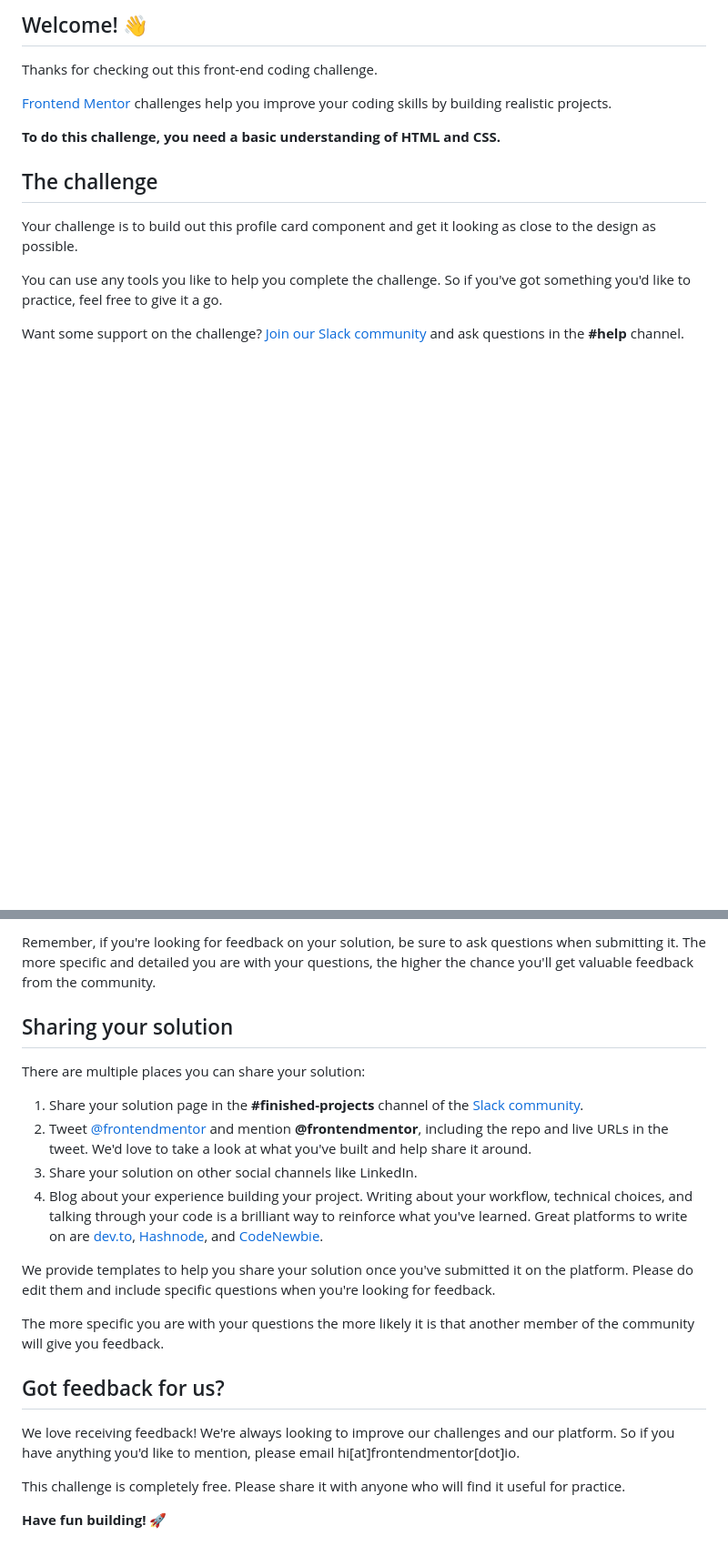
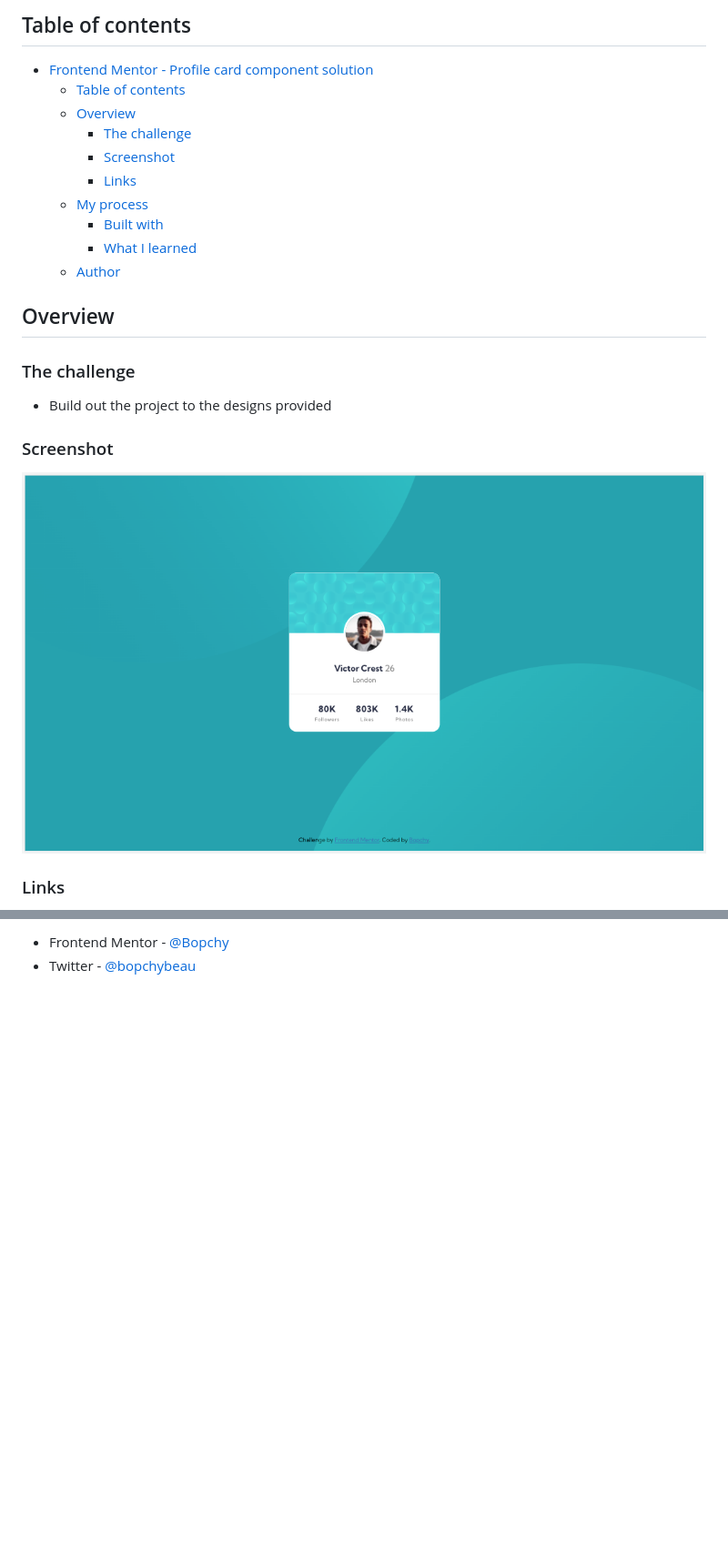
Before and after one commit to Bopchy/frontend-mentor-projects, a Markdown page: profile-card-component-main/README.md, 2 parts joined by grey strips. Shown: that part at 91% size. Rendered like a GitHub page; pictures changed too: profile-card-component-main/images/solution.png (added); blank space fills up the shorter version.

```diff
--- a/profile-card-component-main/README.md
+++ b/profile-card-component-main/README.md
@@ -4,17 +4,26 @@
 
-## Welcome! 👋
+## Table of contents
 
-Thanks for checking out this front-end coding challenge.
+- [Frontend Mentor - Profile card component solution](#frontend-mentor---profile-card-component-solution)
+  - [Table of contents](#table-of-contents)
+  - [Overview](#overview)
+    - [The challenge](#the-challenge)
+    - [Screenshot](#screenshot)
+    - [Links](#links)
+  - [My process](#my-process)
+    - [Built with](#built-with)
+    - [What I learned](#what-i-learned)
+  - [Author](#author)
 
-[Frontend Mentor](https://www.frontendmentor.io) challenges help you improve your coding skills by building realistic projects.
+## Overview
 
-**To do this challenge, you need a basic understanding of HTML and CSS.**
+### The challenge
 
-## The challenge
+- Build out the project to the designs provided
 
-Your challenge is to build out this profile card component and get it looking as close to the design as possible.
+### Screenshot
 
-You can use any tools you like to help you complete the challenge. So if you've got something you'd like to practice, feel free to give it a go.
+![Completed project](./images/solution.png)
 
-Want some support on the challenge? [Join our Slack community](https://www.frontendmentor.io/slack) and ask questions in the **#help** channel.
+### Links
 
@@ -66,22 +68,2 @@ Submit your solution on the platform for the rest of the community to see. Follo
-Remember, if you're looking for feedback on your solution, be sure to ask questions when submitting it. The more specific and detailed you are with your questions, the higher the chance you'll get valuable feedback from the community.
-
-## Sharing your solution
-
-There are multiple places you can share your solution:
-
-1. Share your solution page in the **#finished-projects** channel of the [Slack community](https://www.frontendmentor.io/slack).
-2. Tweet [@frontendmentor](https://twitter.com/frontendmentor) and mention **@frontendmentor**, including the repo and live URLs in the tweet. We'd love to take a look at what you've built and help share it around.
-3. Share your solution on other social channels like LinkedIn.
-4. Blog about your experience building your project. Writing about your workflow, technical choices, and talking through your code is a brilliant way to reinforce what you've learned. Great platforms to write on are [dev.to](https://dev.to/), [Hashnode](https://hashnode.com/), and [CodeNewbie](https://community.codenewbie.org/).
-
-We provide templates to help you share your solution once you've submitted it on the platform. Please do edit them and include specific questions when you're looking for feedback.
-
-The more specific you are with your questions the more likely it is that another member of the community will give you feedback.
-
-## Got feedback for us?
-
-We love receiving feedback! We're always looking to improve our challenges and our platform. So if you have anything you'd like to mention, please email hi[at]frontendmentor[dot]io.
-
-This challenge is completely free. Please share it with anyone who will find it useful for practice.
-
-**Have fun building!** 🚀
+- Frontend Mentor - [@Bopchy](https://www.frontendmentor.io/profile/Bopchy)
+- Twitter - [@bopchybeau](https://www.twitter.com/bopchybeau)
```
Also changed, not shown: other parts of profile-card-component-main/README.md (+32 -39 lines), profile-card-component-main/README-template.md (deleted, +0 -108 lines), profile-card-component-main/style-guide.md (deleted, +0 -31 lines), 1 other file.
